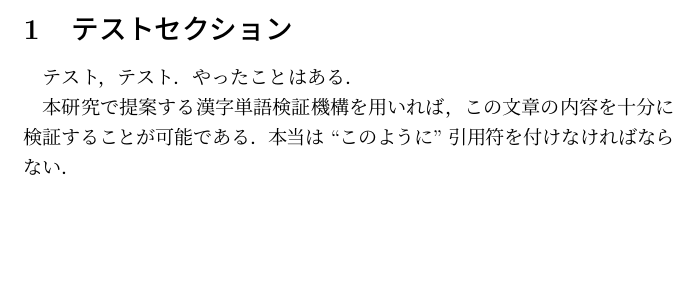
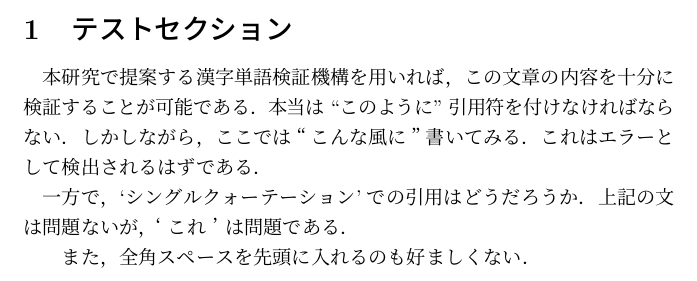
Before and after one commit to pman0214/tex-textlint-redpen-example, a LaTeX document (main.tex, which reads sect01.tex): part of page 2 of 3, cut so that both start at the same text, the shorter picture padded with empty space. Compiled offline with pLaTeX and dvipdfmx.

Commit message:
Updates from Overleaf

```diff
--- a/sect01.tex
+++ b/sect01.tex
@@ -1,8 +1,11 @@
 \section{テストセクション}
 
-テスト，テスト．
-やったことはある．
+本研究で提案する漢字単語検証機構を用いれば，この文章の内容を十分に検証することが可能である．
+本当は``このように''引用符を付けなければならない．
+しかしながら，ここでは“こんな風に”書いてみる．
+これはエラーとして検出されるはずである．
 
-本研究で提案する漢字単語検証機構を用いれば，この文章の内容を十分に検証することが可能である．
-%しかしながら，“本研究の一番の目的”はここに書いてはいない．
-本当は``このように''引用符を付けなければならない．
+一方で，`シングルクォーテーション'での引用はどうだろうか．
+上記の文は問題ないが，‘これ’は問題である．
+
+　また，全角スペースを先頭に入れるのも好ましくない．
```
